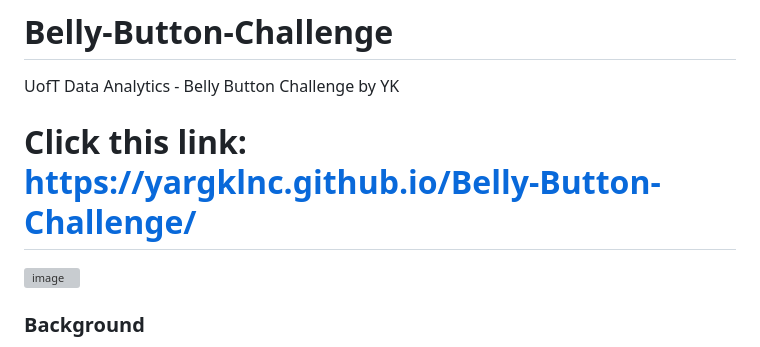
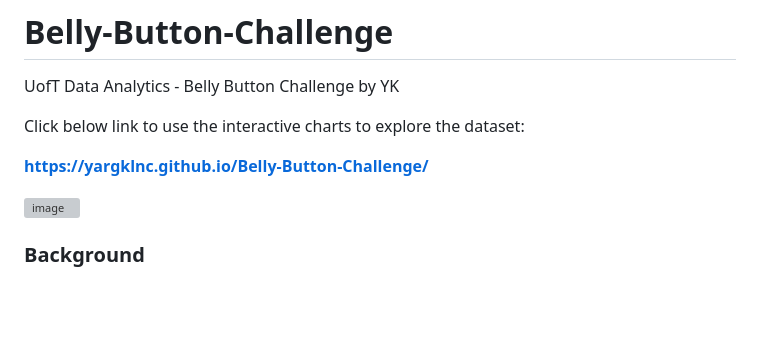
Before and after one commit to YargKlnc/Belly-Button-Challenge, a Markdown page: README.md, the part around the change. GitHub-like rendering; blank space fills up the shorter version; grey boxes are pictures that could not be loaded.

```diff
--- a/README.md
+++ b/README.md
@@ -2,7 +2,9 @@
 
 UofT Data Analytics - Belly Button Challenge by YK
 
-# Click this link: https://yargklnc.github.io/Belly-Button-Challenge/
+Click below link to use the interactive charts to explore the dataset:
+
+**https://yargklnc.github.io/Belly-Button-Challenge/**
 
 
 ![image](https://github.com/YargKlnc/Belly-Button-Challenge/assets/142269763/0933e906-7380-4677-bc90-3255a7e70d35)
```
